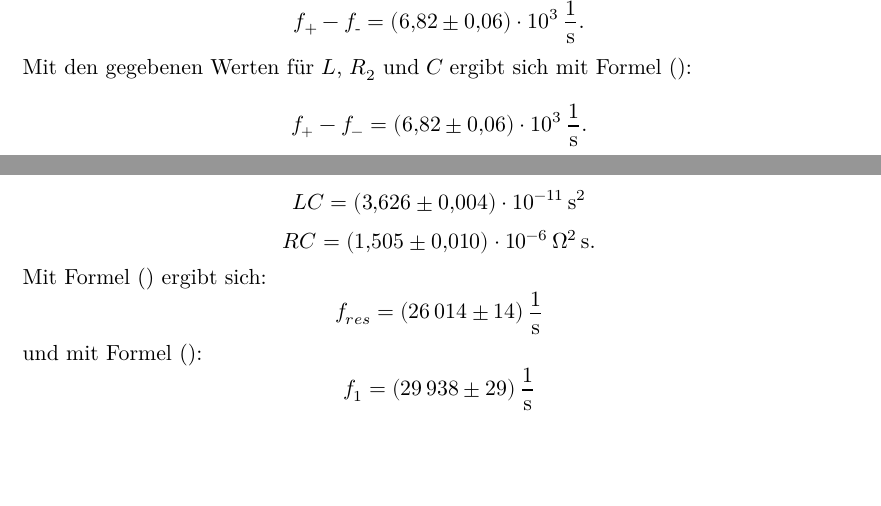
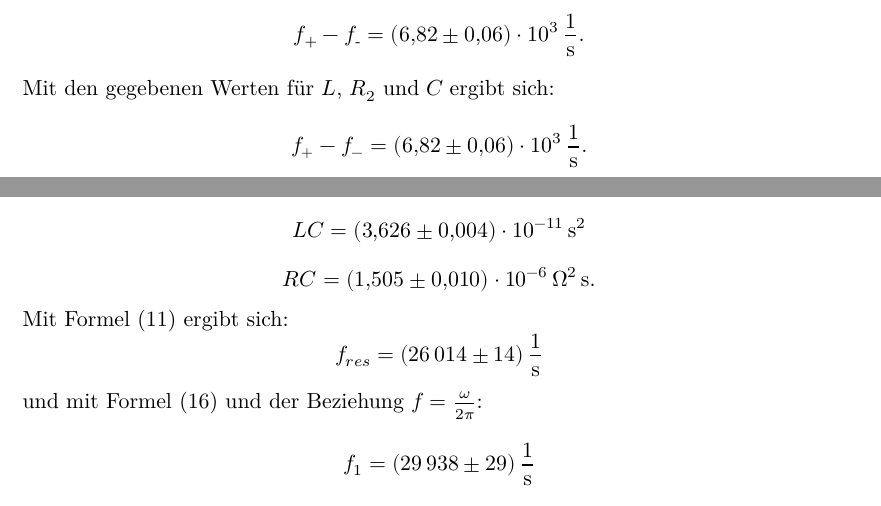
Before and after one commit to ghzut/Praktikum, a LaTeX document (Praktikum5-V354/Praktikum5w.tex, which reads Praktikum5-V354/content/auswertung.tex): two parts of pages 11 and 13 of 15, joined at a grey line, cut so that both start at the same text, the shorter picture padded with empty space. Compiled offline with LuaLaTeX.

```diff
--- a/Praktikum5-V354/content/auswertung.tex
+++ b/Praktikum5-V354/content/auswertung.tex
@@ -100,11 +99,11 @@
 \begin{displaymath}
 RC = \SI{1.505(10)e-6}{\ohm\squared\second}\text{.}
 \end{displaymath}
-Mit Formel () ergibt sich:
+Mit Formel (11) ergibt sich:
 \begin{displaymath}
 f_{res} = \SI{26014(14)}{\per\second}
 \end{displaymath}
-und mit Formel ():
+und mit Formel (16) und der Beziehung $f = \frac{\omega}{2\pi}$:
 \begin{displaymath}
 f_1 = \SI{29938(29)}{\per\second}
 \end{displaymath}
@@ -115,7 +114,6 @@
 \begin{displaymath}
 f_{res} = \SI{2664(8)e4}{\per\second}
 \end{displaymath}
-und mit Formel ():
 \begin{displaymath}
 f_1 = \SI{29938(29)}{\per\second}
 \end{displaymath}
```
Also changed, not shown: Praktikum5-V354/content/auswertung.tex (5 more changed lines), 1 other file.
